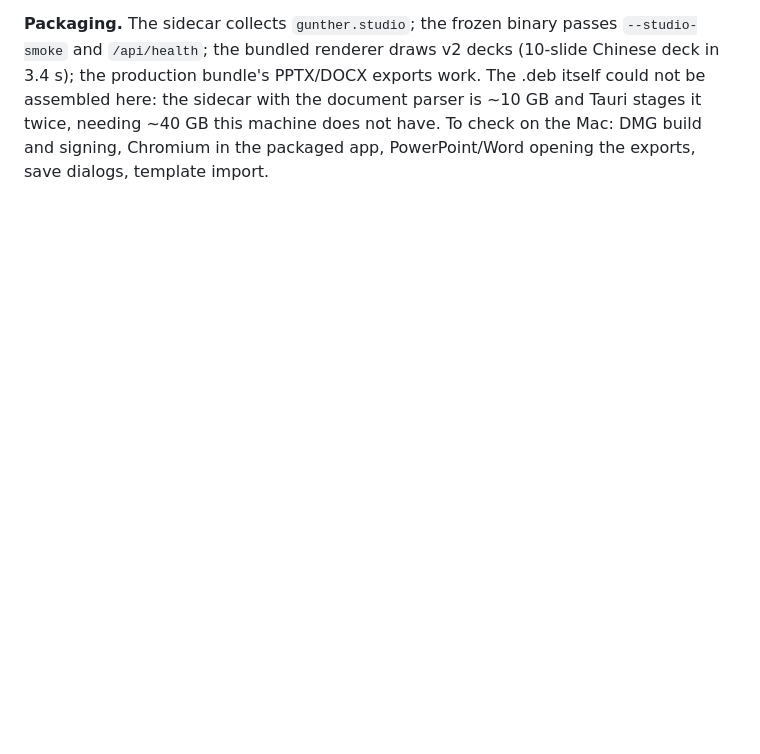
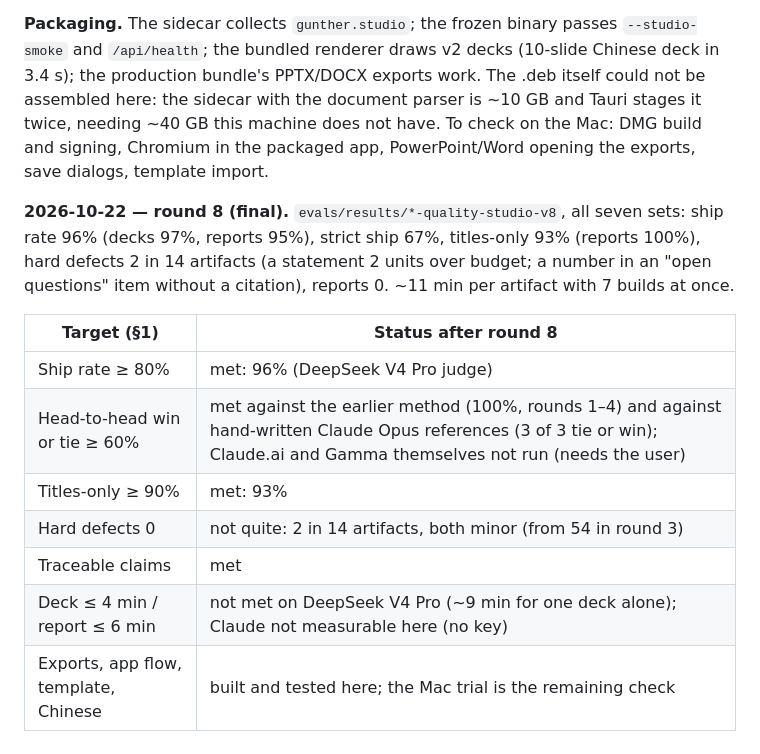
Before and after one commit to Jinjin89/Gunther, a Markdown page: docs/ARTIFACT_QUALITY_GOAL.md, the part around the change. GitHub-like rendering; blank space fills up the shorter version.

Commit message:
Record the final quality round
Co-Authored-By: Claude Opus 5.5 <noreply@anthropic.com>

```diff
--- a/docs/ARTIFACT_QUALITY_GOAL.md
+++ b/docs/ARTIFACT_QUALITY_GOAL.md
@@ -428,3 +428,18 @@ production bundle's PPTX/DOCX exports work. The .deb itself could not be assembl
 sidecar with the document parser is ~10 GB and Tauri stages it twice, needing ~40 GB this
 machine does not have. To check on the Mac: DMG build and signing, Chromium in the packaged app,
 PowerPoint/Word opening the exports, save dialogs, template import.
+
+**2026-10-22 — round 8 (final).** `evals/results/*-quality-studio-v8`, all seven sets:
+ship rate 96% (decks 97%, reports 95%), strict ship 67%, titles-only 93% (reports 100%),
+hard defects 2 in 14 artifacts (a statement 2 units over budget; a number in an "open
+questions" item without a citation), reports 0. ~11 min per artifact with 7 builds at once.
+
+| Target (§1) | Status after round 8 |
+| --- | --- |
+| Ship rate ≥ 80% | met: 96% (DeepSeek V4 Pro judge) |
+| Head-to-head win or tie ≥ 60% | met against the earlier method (100%, rounds 1–4) and against hand-written Claude Opus references (3 of 3 tie or win); Claude.ai and Gamma themselves not run (needs the user) |
+| Titles-only ≥ 90% | met: 93% |
+| Hard defects 0 | not quite: 2 in 14 artifacts, both minor (from 54 in round 3) |
+| Traceable claims | met |
+| Deck ≤ 4 min / report ≤ 6 min | not met on DeepSeek V4 Pro (~9 min for one deck alone); Claude not measurable here (no key) |
+| Exports, app flow, template, Chinese | built and tested here; the Mac trial is the remaining check |
```
